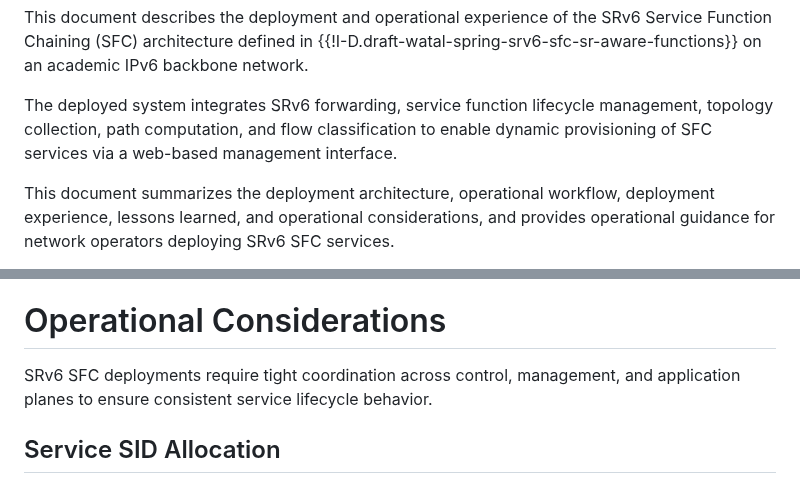
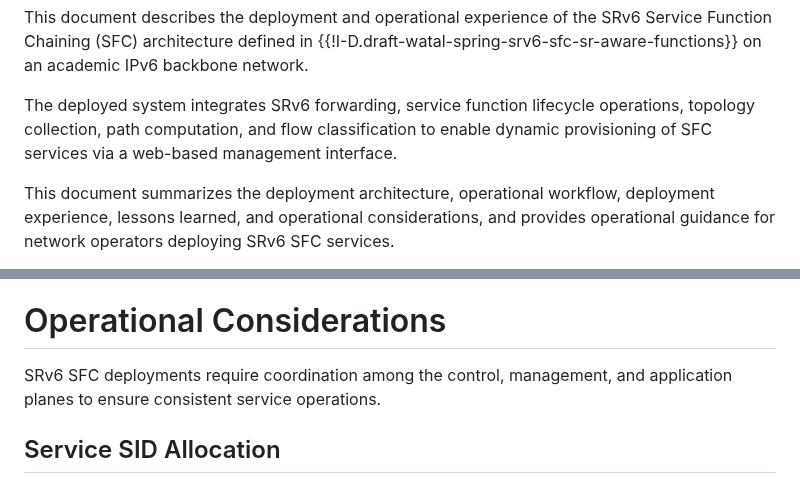
Before and after one commit to watal/draft-watal-srv6ops-srv6-sfc-deployment, a Markdown page: draft-watal-srv6ops-srv6-sfc-deployment.md, 2 parts joined by grey strips. Drawn GitHub-style.

Commit message:
chore(docs): fix

```diff
--- a/draft-watal-srv6ops-srv6-sfc-deployment.md
+++ b/draft-watal-srv6ops-srv6-sfc-deployment.md
@@ -40,7 +40,7 @@ informative:
 
 This document describes the deployment and operational experience of the SRv6 Service Function Chaining (SFC) architecture defined in {{!I-D.draft-watal-spring-srv6-sfc-sr-aware-functions}} on an academic IPv6 backbone network.
 
-The deployed system integrates SRv6 forwarding, service function lifecycle management, topology collection, path computation, and flow classification to enable dynamic provisioning of SFC services via a web-based management interface.
+The deployed system integrates SRv6 forwarding, service function lifecycle operations, topology collection, path computation, and flow classification to enable dynamic provisioning of SFC services via a web-based management interface.
 
 This document summarizes the deployment architecture, operational workflow, deployment experience, lessons learned, and operational considerations, and provides operational guidance for network operators deploying SRv6 SFC services.
 
@@ -479,7 +479,7 @@ The application plane SHOULD integrate latency measurement and topology-aware pl
 
 # Operational Considerations
 
-SRv6 SFC deployments require tight coordination across control, management, and application planes to ensure consistent service lifecycle behavior.
+SRv6 SFC deployments require coordination among the control, management, and application planes to ensure consistent service operations.
 
 ## Service SID Allocation
 
```
